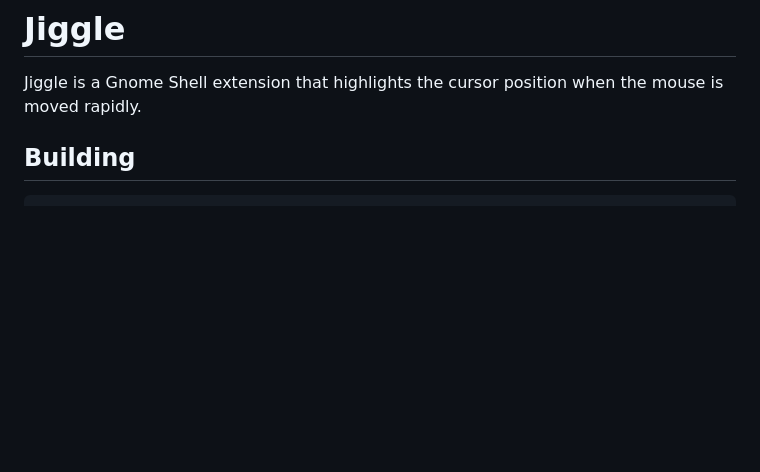
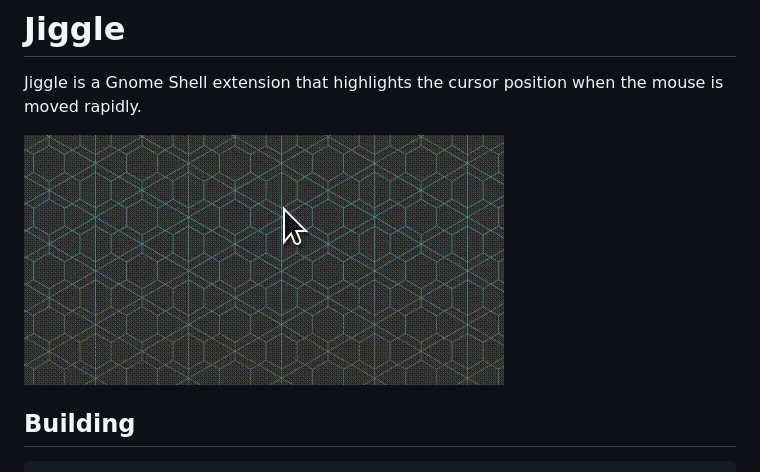
Before and after one commit to jeffchannell/jiggle, a Markdown page: README.md, the part around the change. Drawn GitHub-style; pictures changed too: screenshot.gif (added); blank space fills up the shorter version.

Commit message:
added screenshot

```diff
--- a/README.md
+++ b/README.md
@@ -1,6 +1,8 @@
 # Jiggle
 
 Jiggle is a Gnome Shell extension that highlights the cursor position when the mouse is moved rapidly.
+
+![GIF of mouse cursor growing as it is shaken](https://github.com/jeffchannell/jiggle/blob/[branch]/screenshot.gif?raw=true)
 
 ## Building
 
```
